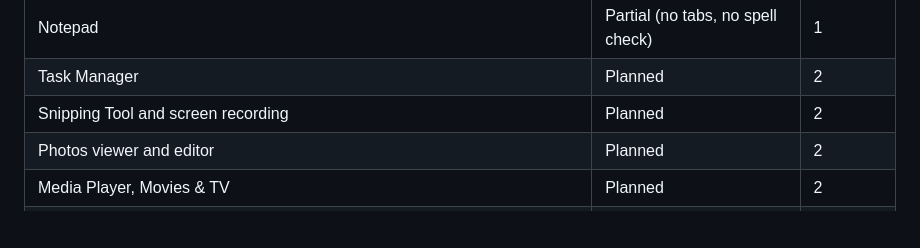
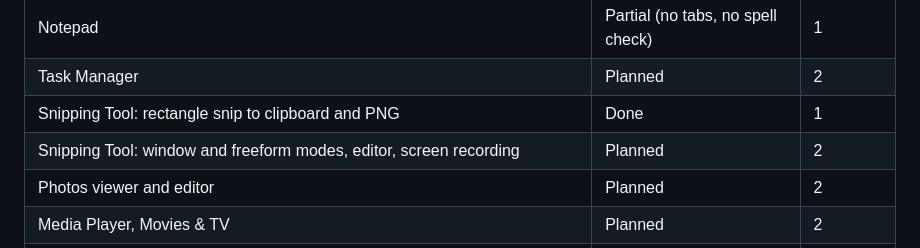
Before and after one commit to shawshanker18/rusty-windows, a Markdown page: docs/GOALS.md, the part around the change. GitHub-like rendering; blank space fills up the shorter version.

```diff
--- a/docs/GOALS.md
+++ b/docs/GOALS.md
@@ -66,7 +66,8 @@ system. Levels 3 and 4 are long-term and may only ever run on machines whose own
 | Calculator: Programmer, Date, Graphing, converters | Planned | 1 |
 | Notepad | Partial (no tabs, no spell check) | 1 |
 | Task Manager | Planned | 2 |
-| Snipping Tool and screen recording | Planned | 2 |
+| Snipping Tool: rectangle snip to clipboard and PNG | Done | 1 |
+| Snipping Tool: window and freeform modes, editor, screen recording | Planned | 2 |
 | Photos viewer and editor | Planned | 2 |
 | Media Player, Movies & TV | Planned | 2 |
 | Paint | Planned | 2 |
```
Also changed, not shown: README.md (+4 -3 lines), docs/FEATURES.md (+1 -0 lines), assets/flyouts.png, 11 other files.
